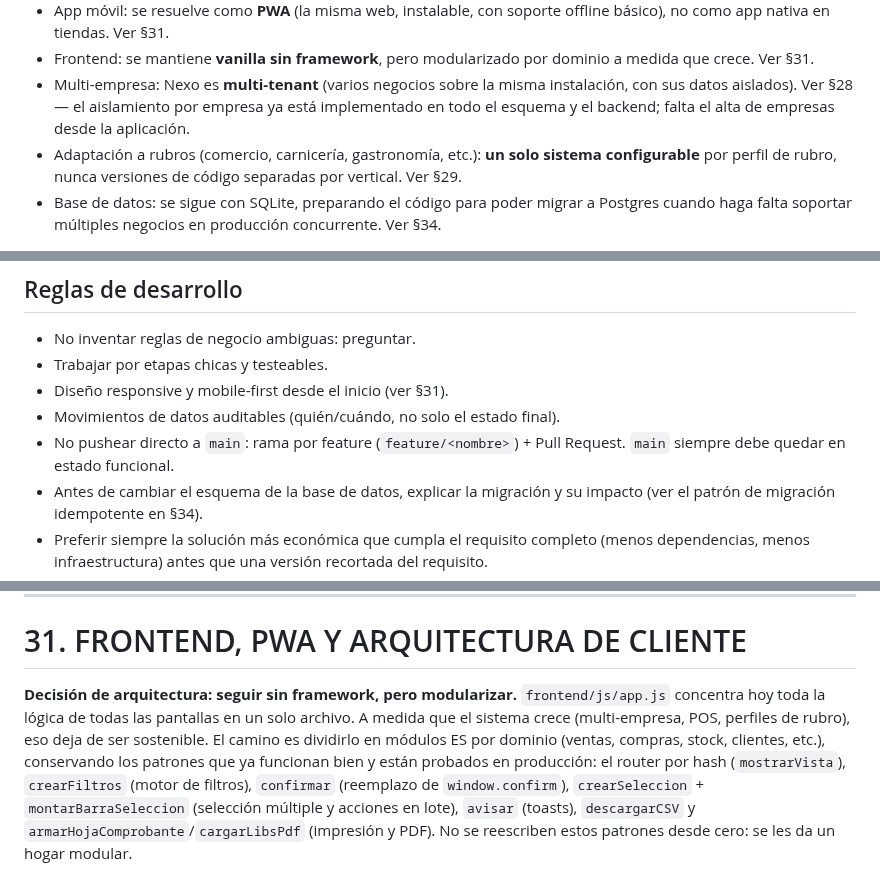
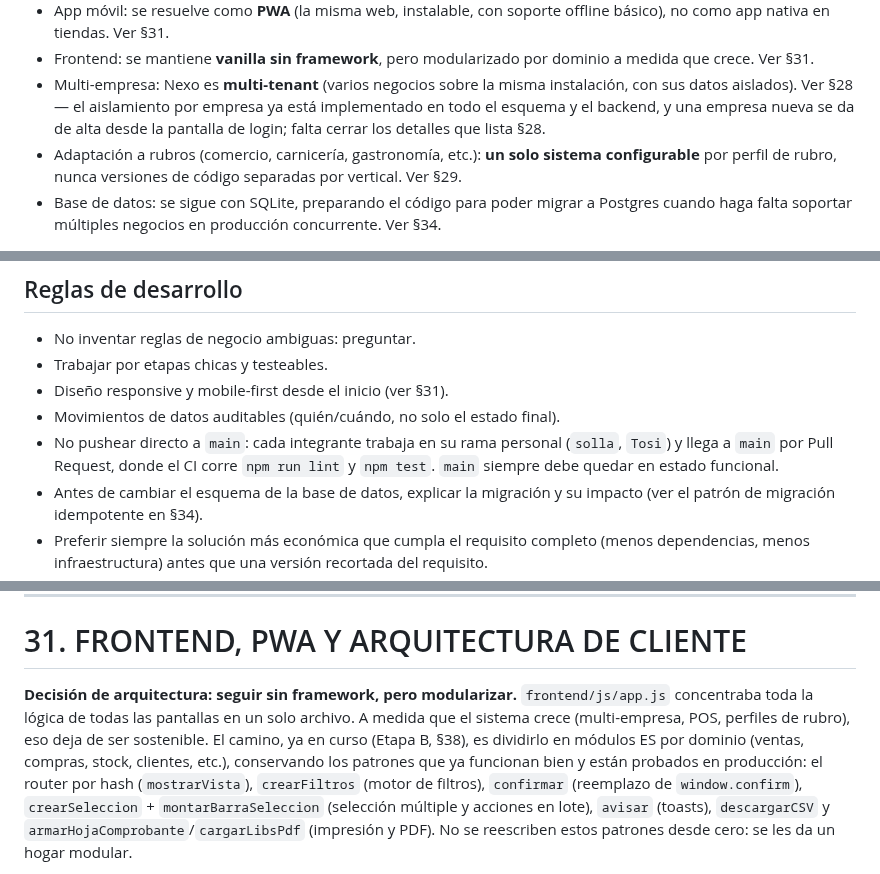
Before and after one commit to Code7C26/Nexo, a Markdown page: CLAUDE.md, 3 parts joined by grey strips. Rendered like a GitHub page.

```diff
--- a/CLAUDE.md
+++ b/CLAUDE.md
@@ -56,8 +56,9 @@ no aplica.
   dominio a medida que crece. Ver §31.
 - Multi-empresa: Nexo es **multi-tenant** (varios negocios sobre la misma
   instalación, con sus datos aislados). Ver §28 — el aislamiento por empresa
-  ya está implementado en todo el esquema y el backend; falta el alta de
-  empresas desde la aplicación.
+  ya está implementado en todo el esquema y el backend, y una empresa nueva
+  se da de alta desde la pantalla de login; falta cerrar los detalles que
+  lista §28.
 - Adaptación a rubros (comercio, carnicería, gastronomía, etc.): **un solo
   sistema configurable** por perfil de rubro, nunca versiones de código
   separadas por vertical. Ver §29.
@@ -106,8 +113,9 @@ handoff.md  → bitácora de sesión, vive en la raíz del repo (no en /docs)
 - Trabajar por etapas chicas y testeables.
 - Diseño responsive y mobile-first desde el inicio (ver §31).
 - Movimientos de datos auditables (quién/cuándo, no solo el estado final).
-- No pushear directo a `main`: rama por feature (`feature/<nombre>`) +
-  Pull Request. `main` siempre debe quedar en estado funcional.
+- No pushear directo a `main`: cada integrante trabaja en su rama personal
+  (`solla`, `Tosi`) y llega a `main` por Pull Request, donde el CI corre
+  `npm run lint` y `npm test`. `main` siempre debe quedar en estado funcional.
 - Antes de cambiar el esquema de la base de datos, explicar la migración y
   su impacto (ver el patrón de migración idempotente en §34).
 - Preferir siempre la solución más económica que cumpla el requisito completo
@@ -1177,10 +1189,10 @@ sobre datos que ya existen. Ver §38 para cuándo se planifica.
 # 31. FRONTEND, PWA Y ARQUITECTURA DE CLIENTE
 
 **Decisión de arquitectura: seguir sin framework, pero modularizar.**
-`frontend/js/app.js` concentra hoy toda la lógica de todas las pantallas en un
+`frontend/js/app.js` concentraba toda la lógica de todas las pantallas en un
 solo archivo. A medida que el sistema crece (multi-empresa, POS, perfiles de
-rubro), eso deja de ser sostenible. El camino es dividirlo en módulos ES por
-dominio (ventas, compras, stock, clientes, etc.), conservando los patrones que
+rubro), eso deja de ser sostenible. El camino, ya en curso (Etapa B, §38), es
+dividirlo en módulos ES por dominio (ventas, compras, stock, clientes, etc.), conservando los patrones que
 ya funcionan bien y están probados en producción: el router por hash
 (`mostrarVista`), `crearFiltros` (motor de filtros), `confirmar` (reemplazo de
 `window.confirm`), `crearSeleccion` + `montarBarraSeleccion` (selección
```
Also changed, not shown: other parts of CLAUDE.md (+36 -21 lines).
